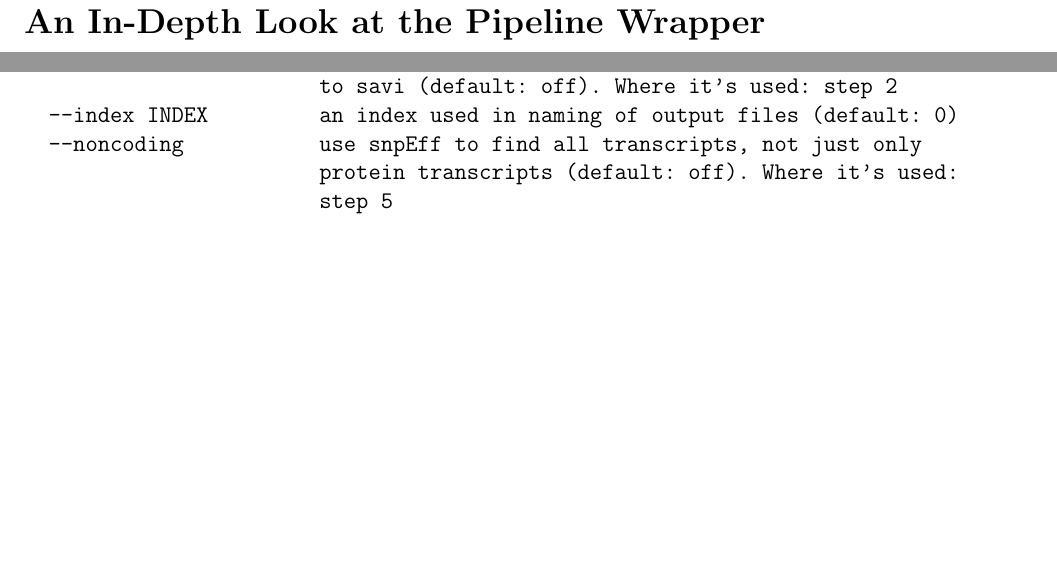
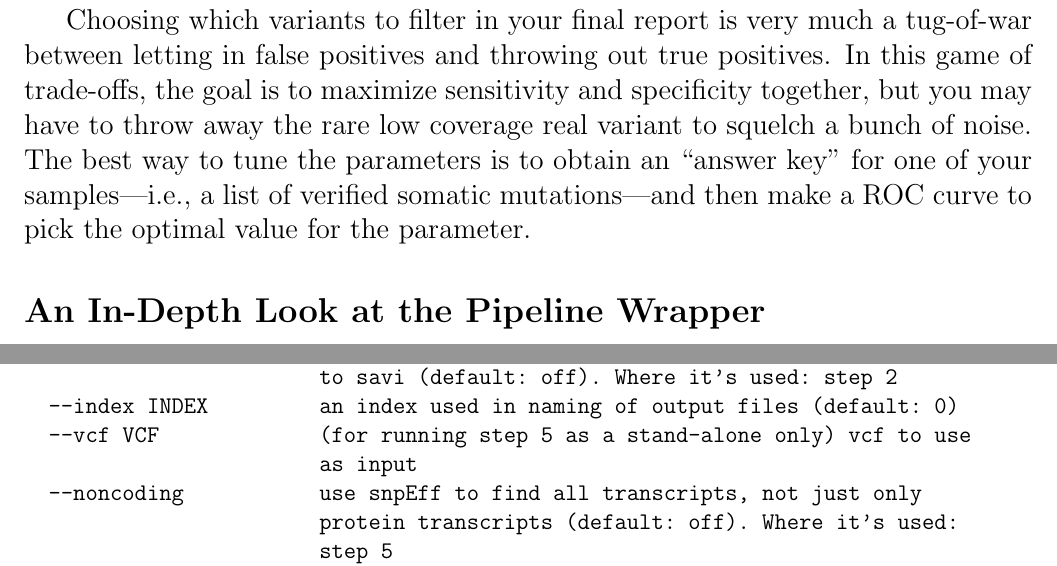
Before and after one commit to WinterLi1993/SAVI, a LaTeX book (tex/manual.tex): two parts of pages 7 and 12 of 13, joined at a grey line, cut at the place of the change, the shorter picture padded with empty space. The pictures show the PDF file manual.pdf that the author committed with the source.

Commit message:
augment manual, add option to run Step 5 as a stand-alone

```diff
--- a/tex/manual.tex
+++ b/tex/manual.tex
@@ -289,7 +289,9 @@ It's a tautology to state that the output of the pipeline is highly dependent on
 Yet it's important to emphasize this all the same and, for this reason, you may find yourself playing with input flags or even going into the wrapper to change some parameters as you see fit.
 As a simple example, the default depth cutoff is 10.
 However, you might want to reduce this if your sample has low depth or turn it up if your sample has high depth.
-There is a trade-off between automation and flexibility and no robot can choose your parameters for you, although the wrapper uses sensible defaults.
+There is a trade-off between automation and flexibility and no robot can choose your parameters for you, although the wrapper uses sensible defaults.\\
+
+Choosing which variants to filter in your final report is very much a tug-of-war between letting in false positives and throwing out true positives. In this game of trade-offs, the goal is to maximize sensitivity and specificity together, but you may have to throw away the rare low coverage real variant to squelch a bunch of noise. The best way to tune the parameters is to obtain an ``answer key" for one of your samples---i.e., a list of verified somatic mutations---and then make a ROC curve to pick the optimal value for the parameter.
 
 \subsection{An In-Depth Look at the Pipeline Wrapper}\label{In Depth}
 
@@ -520,6 +522,8 @@ Arguments:
                         reads (RD+AD) rather than total depth (SDP) as input
                         to savi (default: off). Where it's used: step 2
   --index INDEX         an index used in naming of output files (default: 0)
+  --vcf VCF             (for running step 5 as a stand-alone only) vcf to use
+                        as input
   --noncoding           use snpEff to find all transcripts, not just only
                         protein transcripts (default: off). Where it's used:
                         step 5
```
Also changed, not shown: manual.pdf, 1 other file.
